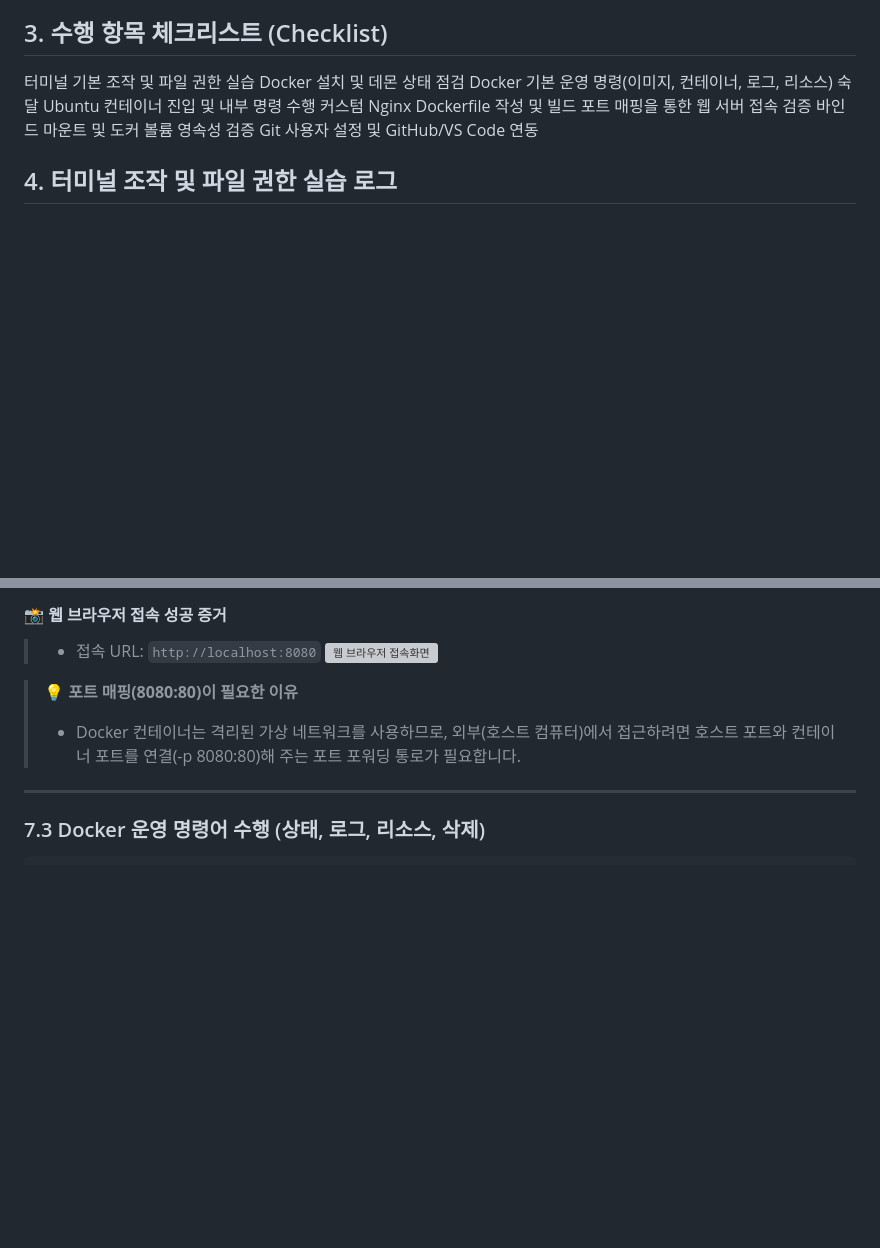
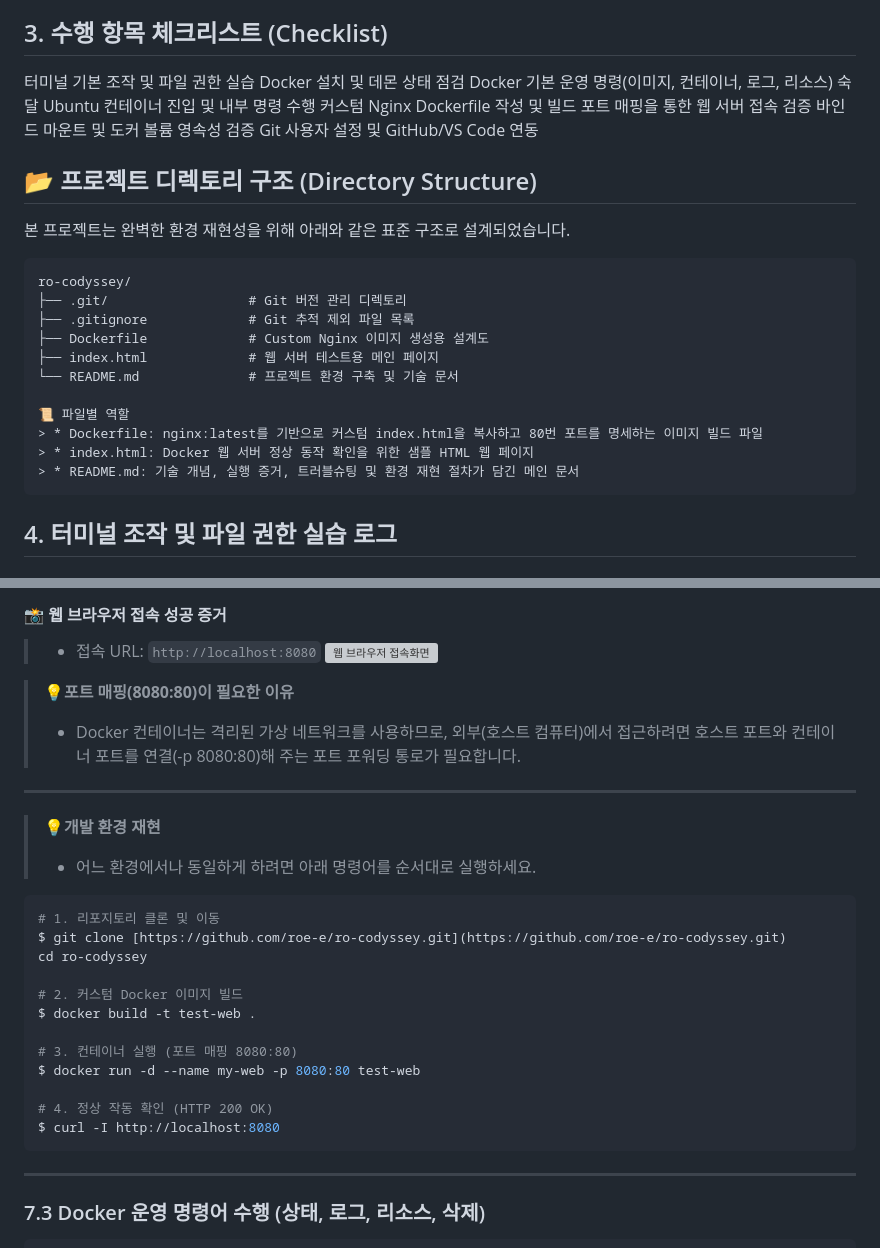
Before and after one commit to roe-e/ro-codyssey, a Markdown page: README.md, 2 parts joined by grey strips. Drawn GitHub-style; blank space fills up the shorter version; grey boxes are pictures that could not be loaded.

````diff
--- a/README.md
+++ b/README.md
@@ -17,6 +17,22 @@ Ubuntu 컨테이너 진입 및 내부 명령 수행
 바인드 마운트 및 도커 볼륨 영속성 검증
 Git 사용자 설정 및 GitHub/VS Code 연동
 
+## 📂 프로젝트 디렉토리 구조 (Directory Structure)
+본 프로젝트는 완벽한 환경 재현성을 위해 아래와 같은 표준 구조로 설계되었습니다.
+
+```text
+ro-codyssey/
+├── .git/                  # Git 버전 관리 디렉토리
+├── .gitignore             # Git 추적 제외 파일 목록
+├── Dockerfile             # Custom Nginx 이미지 생성용 설계도
+├── index.html             # 웹 서버 테스트용 메인 페이지
+└── README.md              # 프로젝트 환경 구축 및 기술 문서
+
+📜 파일별 역할
+> * Dockerfile: nginx:latest를 기반으로 커스텀 index.html을 복사하고 80번 포트를 명세하는 이미지 빌드 파일
+> * index.html: Docker 웹 서버 정상 동작 확인을 위한 샘플 HTML 웹 페이지
+> * README.md: 기술 개념, 실행 증거, 트러블슈팅 및 환경 재현 절차가 담긴 메인 문서
+```
 
 ## 4. 터미널 조작 및 파일 권한 실습 로그
 ### 4.1 기본 명령어 수행
@@ -292,8 +308,28 @@ $ docker run -d -p 8080:80 test-web
 > * 접속 URL: `http://localhost:8080`
 ![웹 브라우저 접속화면](https://github.com/user-attachments/assets/fd0506eb-9473-46c4-9a32-6928afb8a48b)
 
-> **💡 포트 매핑(8080:80)이 필요한 이유**
+> **💡포트 매핑(8080:80)이 필요한 이유**
 > * Docker 컨테이너는 격리된 가상 네트워크를 사용하므로, 외부(호스트 컴퓨터)에서 접근하려면 호스트 포트와 컨테이너 포트를 연결(-p 8080:80)해 주는 포트 포워딩 통로가 필요합니다.
+
+---
+
+> **💡개발 환경 재현**
+> * 어느 환경에서나 동일하게 하려면 아래 명령어를 순서대로 실행하세요.
+
+```bash
+# 1. 리포지토리 클론 및 이동
+$ git clone [https://github.com/roe-e/ro-codyssey.git](https://github.com/roe-e/ro-codyssey.git)
+cd ro-codyssey
+
+# 2. 커스텀 Docker 이미지 빌드
+$ docker build -t test-web .
+
+# 3. 컨테이너 실행 (포트 매핑 8080:80)
+$ docker run -d --name my-web -p 8080:80 test-web
+
+# 4. 정상 작동 확인 (HTTP 200 OK)
+$ curl -I http://localhost:8080
+```
 
 ---
 
````
